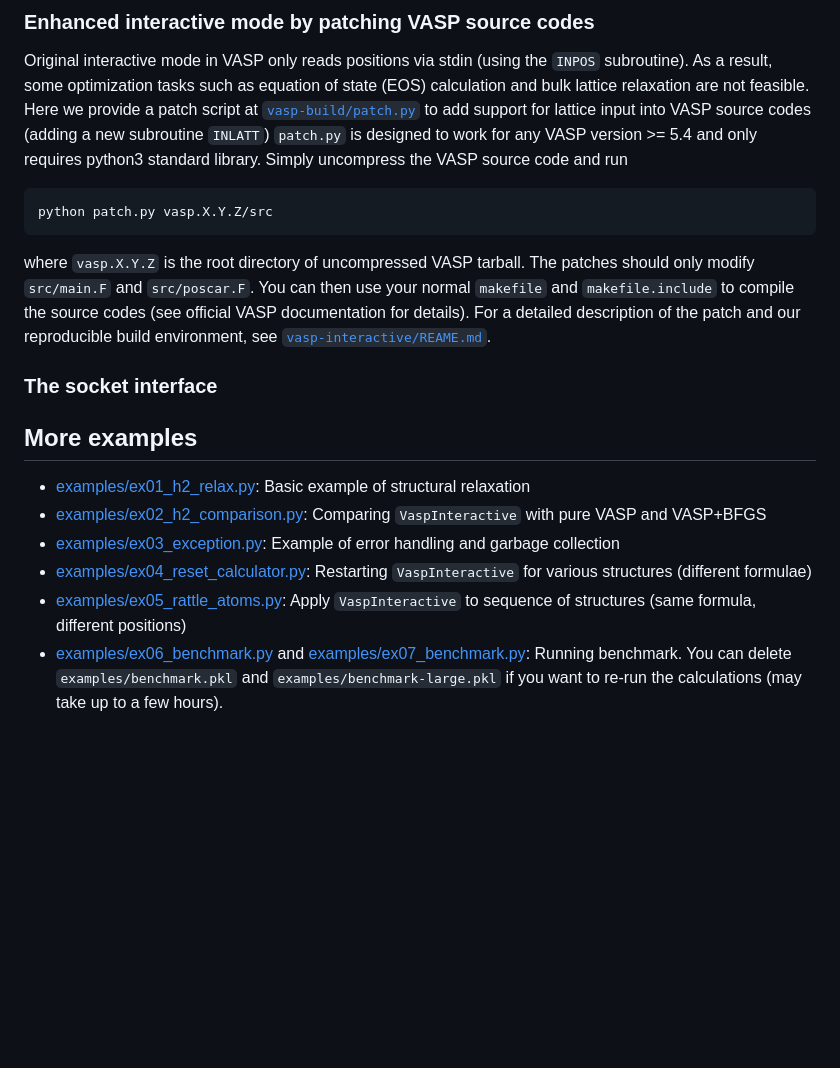
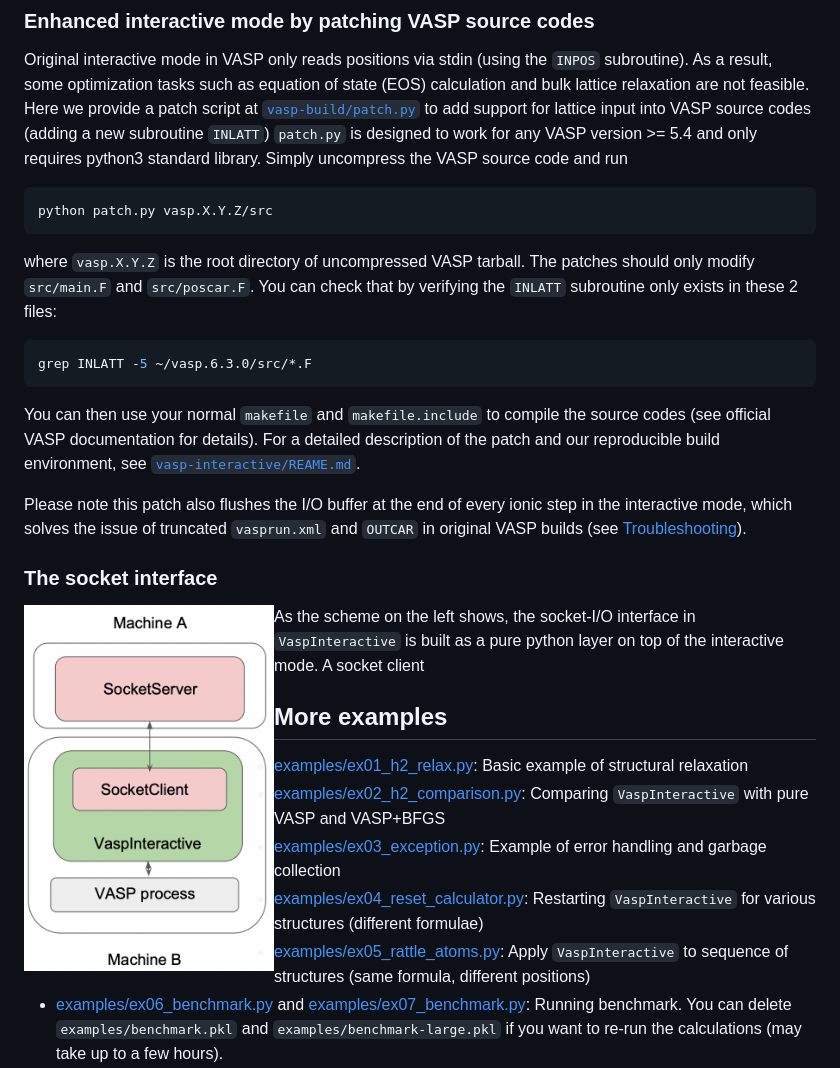
Before and after one commit to ulissigroup/vasp-interactive, a Markdown page: README.md, the part around the change. Rendered like a GitHub page; pictures changed too: figs/socket-mode.png (added); blank space fills up the shorter version.

Commit message:
add socket mode banner

````diff
--- a/README.md
+++ b/README.md
@@ -242,14 +242,28 @@ are not feasible. Here we provide a patch script at [`vasp-build/patch.py`](./va
 python patch.py vasp.X.Y.Z/src
 ```
 where `vasp.X.Y.Z` is the root directory of uncompressed VASP tarball.
-The patches should only modify `src/main.F` and `src/poscar.F`.
+The patches should only modify `src/main.F` and `src/poscar.F`. You can check that by verifying
+the `INLATT` subroutine only exists in these 2 files:
+```bash
+grep INLATT -5 ~/vasp.6.3.0/src/*.F
+```
+
 You can then use your normal `makefile` and `makefile.include` to compile the source codes
 (see official VASP documentation for details).
 For a detailed description of the patch and our reproducible build environment, see [`vasp-interactive/REAME.md`](./vasp-build/README.md).
 
+Please note this patch also flushes the I/O buffer at the end of every ionic step in the interactive mode,
+which solves the issue of truncated `vasprun.xml` and `OUTCAR` in original VASP builds (see [Troubleshooting](#compatibility-test-fails)).
+
+### The socket interface
+
+<img align="left" src="figs/socket-mode.png" width=250>
+
+As the scheme on the left shows, the socket-I/O interface in `VaspInteractive` is built
+as a pure python layer on top of the interactive mode.
+A socket client
 
 
-### The socket interface
 
 ## More examples
 - [examples/ex01_h2_relax.py](examples/ex01_h2_relax.py): Basic example of structural relaxation
````
